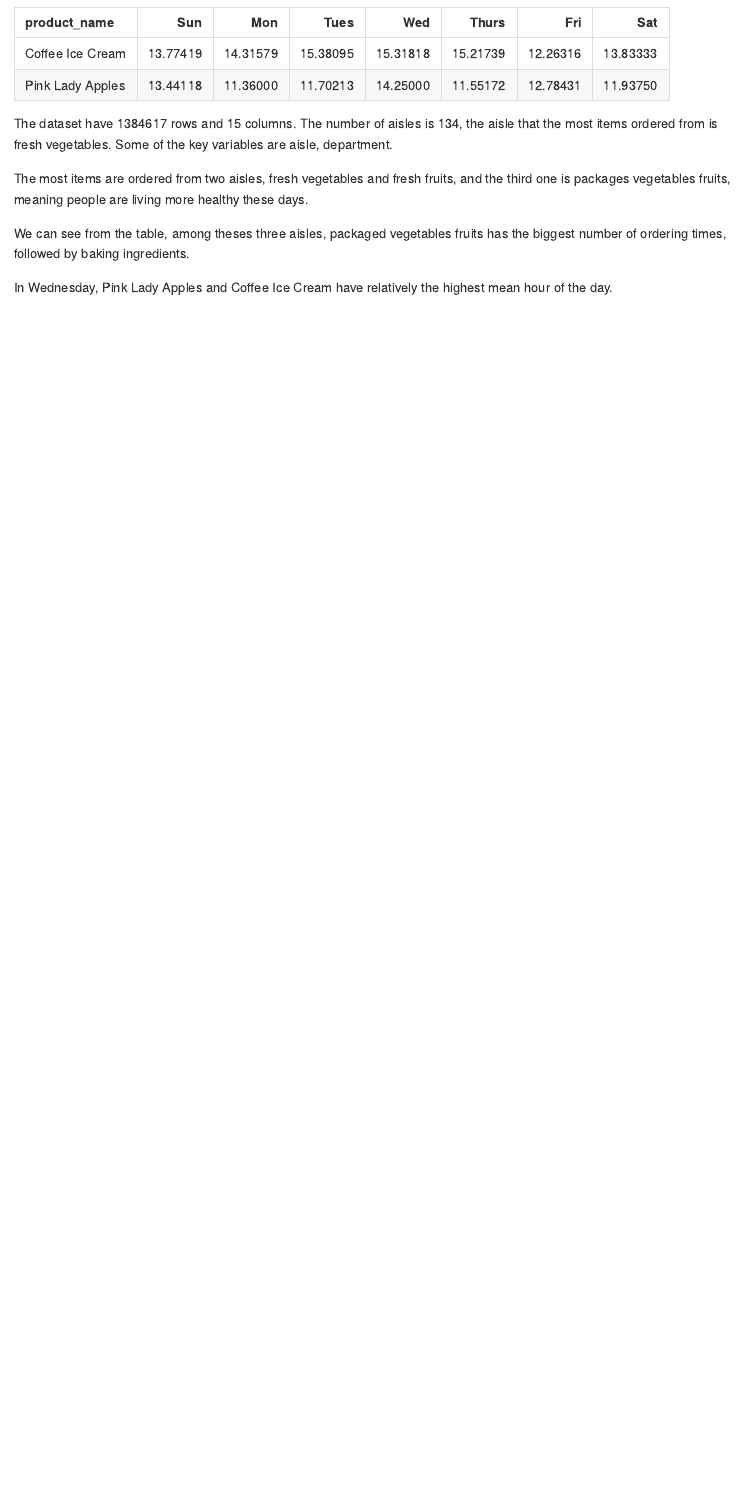
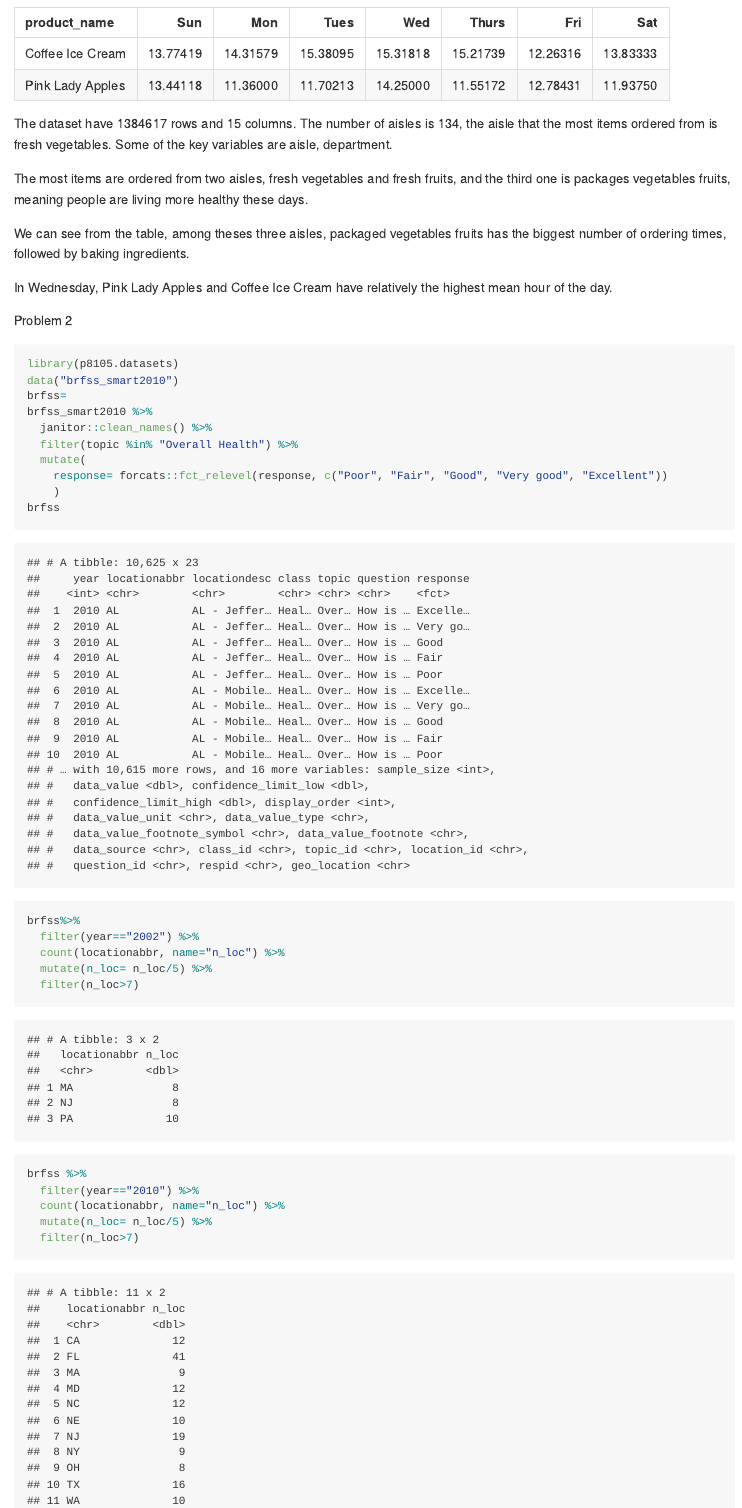
Before and after one commit to Sabrina6669/p8105_hw3_sl4657, an R Markdown document (p8105_hw3_sl4657.Rmd): the page in a window 1100 px wide, from 1930 px down. The pictures show the output file p8105_hw3_sl4657.md that the author committed with the source, drawn offline in the style of GitHub; long lines of code are wrapped.

Commit message:
find in 2002 and 2010,  which states were observed at 7 or more locations

````diff
--- a/p8105_hw3_sl4657.Rmd
+++ b/p8105_hw3_sl4657.Rmd
@@ -54,3 +54,29 @@ The most items are ordered from two aisles, fresh vegetables and fresh fruits, a
 We can see from the table, among theses three aisles, packaged vegetables fruits has the biggest number of ordering times, followed by baking ingredients.
 
 In Wednesday, Pink Lady Apples and Coffee Ice Cream have relatively the highest mean hour of the day.
+
+Problem 2
+```{r}
+library(p8105.datasets)
+data("brfss_smart2010")
+brfss=
+brfss_smart2010 %>%
+  janitor::clean_names() %>%
+  filter(topic %in% "Overall Health") %>%
+  mutate(
+    response= forcats::fct_relevel(response, c("Poor", "Fair", "Good", "Very good", "Excellent"))
+    )
+brfss
+
+brfss%>%
+  filter(year=="2002") %>%
+  count(locationabbr, name="n_loc") %>%
+  mutate(n_loc= n_loc/5) %>%
+  filter(n_loc>7)
+
+brfss %>%
+  filter(year=="2010") %>%
+  count(locationabbr, name="n_loc") %>%
+  mutate(n_loc= n_loc/5) %>%
+  filter(n_loc>7)
+```
````
Also changed, not shown: p8105_hw3_sl4657.md.
